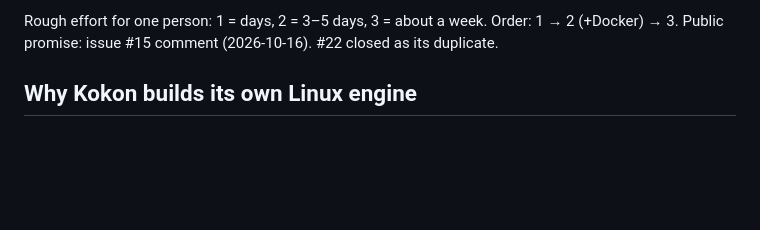
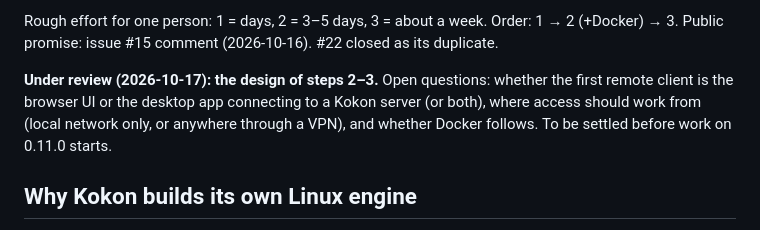
Before and after one commit to CesareDavidePace/kokon, a Markdown page: docs/linux.md, the part around the change. GitHub-like rendering; blank space fills up the shorter version.

```diff
--- a/docs/linux.md
+++ b/docs/linux.md
@@ -23,6 +23,11 @@ The app is already client/server: the UI talks to `kokon-service` only over HTTP
 
 Rough effort for one person: 1 = days, 2 = 3–5 days, 3 = about a week. Order: 1 → 2 (+Docker) → 3.
 Public promise: issue #15 comment (2026-10-16). #22 closed as its duplicate.
+
+**Under review (2026-10-17): the design of steps 2–3.** Open questions: whether the first remote
+client is the browser UI or the desktop app connecting to a Kokon server (or both), where access
+should work from (local network only, or anywhere through a VPN), and whether Docker follows. To be
+settled before work on 0.11.0 starts.
 
 ## Why Kokon builds its own Linux engine
 
```
Also changed, not shown: README.md (+3 -1 lines).
